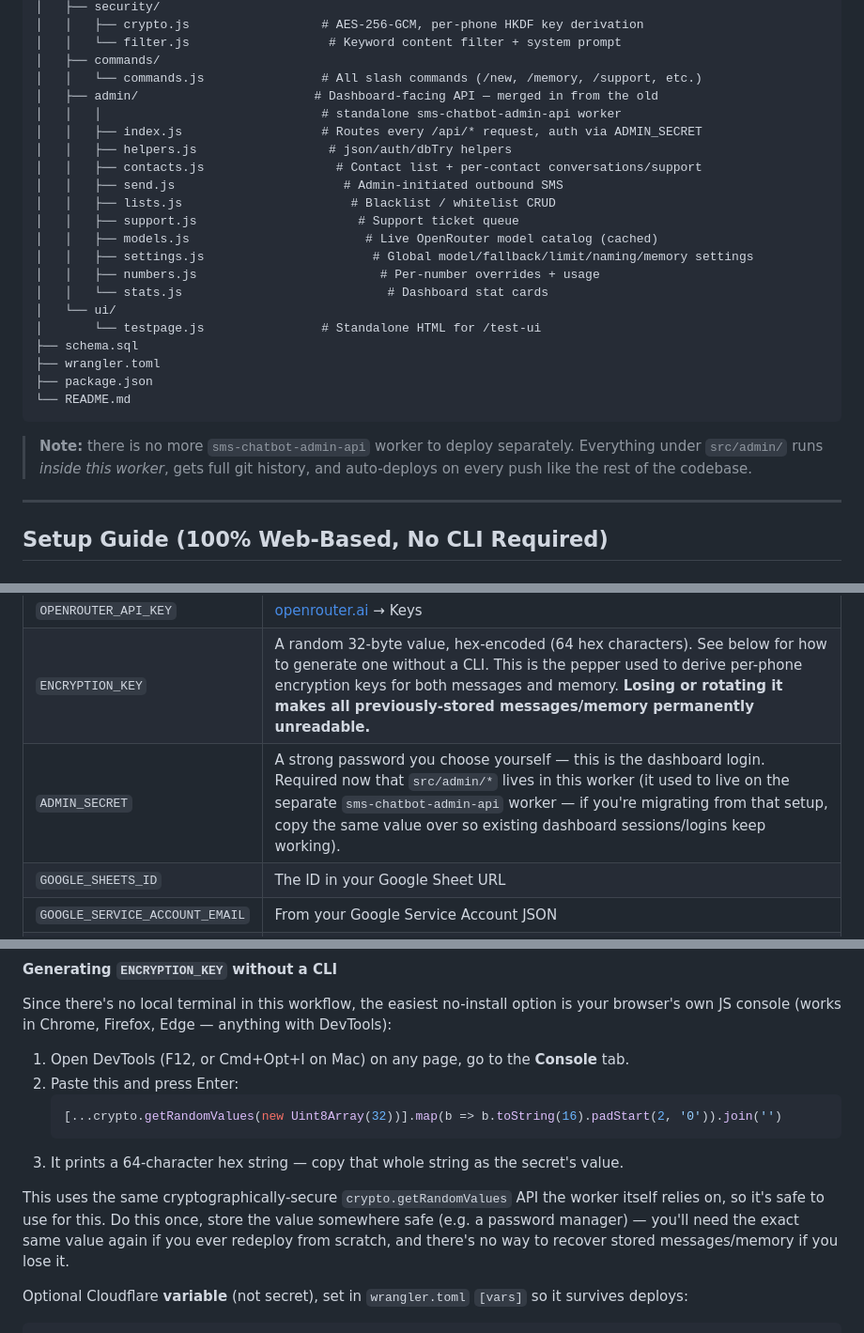
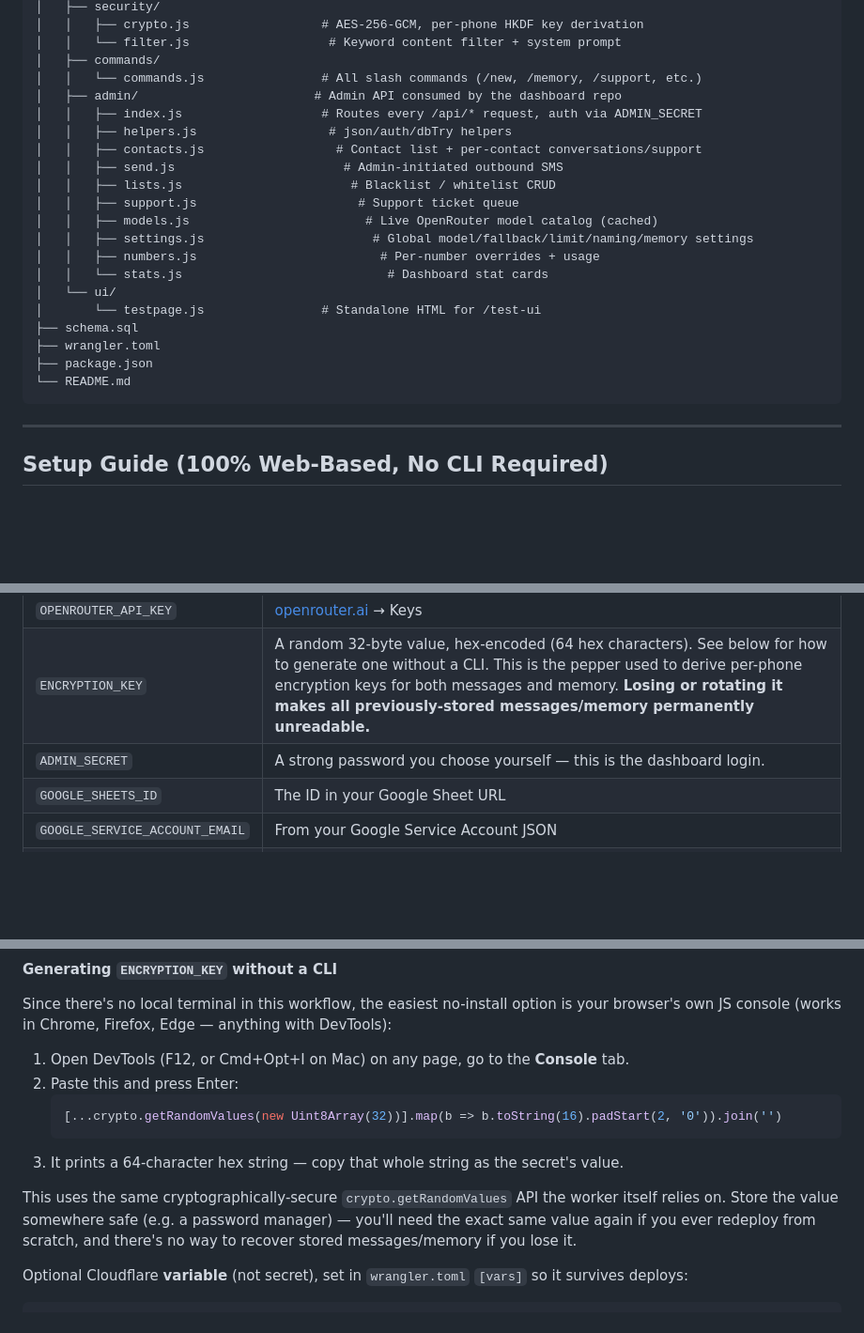
Before and after one commit to lowi-kr/sms-chatbot, a Markdown page: readme.md, 3 parts joined by grey strips. Shown at 94% size. GitHub-like rendering; blank space fills up the shorter version.

````diff
--- a/readme.md
+++ b/readme.md
@@ -68,8 +68,7 @@ sms-chatbot/
 │   │   └── filter.js                   # Keyword content filter + system prompt
 │   ├── commands/
 │   │   └── commands.js                # All slash commands (/new, /memory, /support, etc.)
-│   ├── admin/                        # Dashboard-facing API — merged in from the old
-│   │   │                              # standalone sms-chatbot-admin-api worker
+│   ├── admin/                        # Admin API consumed by the dashboard repo
 │   │   ├── index.js                   # Routes every /api/* request, auth via ADMIN_SECRET
 │   │   ├── helpers.js                  # json/auth/dbTry helpers
 │   │   ├── contacts.js                  # Contact list + per-contact conversations/support
@@ -88,8 +87,6 @@ sms-chatbot/
 └── README.md
 ```
 
-> **Note:** there is no more `sms-chatbot-admin-api` worker to deploy separately. Everything under `src/admin/` runs *inside this worker*, gets full git history, and auto-deploys on every push like the rest of the codebase.
-
 ---
 
 ## Setup Guide (100% Web-Based, No CLI Required)
@@ -131,7 +126,7 @@ Worker → **Settings** → **Variables** → add each as an **Encrypted** secre
 | `TELNYX_PHONE_NUMBER` | Your Telnyx number, E.164 format, e.g. `+14087566645` |
 | `OPENROUTER_API_KEY` | [openrouter.ai](https://openrouter.ai) → Keys |
 | `ENCRYPTION_KEY` | A random 32-byte value, hex-encoded (64 hex characters). See below for how to generate one without a CLI. This is the pepper used to derive per-phone encryption keys for both messages and memory. **Losing or rotating it makes all previously-stored messages/memory permanently unreadable.** |
-| `ADMIN_SECRET` | A strong password you choose yourself — this is the dashboard login. Required now that `src/admin/*` lives in this worker (it used to live on the separate `sms-chatbot-admin-api` worker — if you're migrating from that setup, copy the same value over so existing dashboard sessions/logins keep working). |
+| `ADMIN_SECRET` | A strong password you choose yourself — this is the dashboard login. |
 | `GOOGLE_SHEETS_ID` | The ID in your Google Sheet URL |
 | `GOOGLE_SERVICE_ACCOUNT_EMAIL` | From your Google Service Account JSON |
 | `GOOGLE_PRIVATE_KEY` | From your Google Service Account JSON |
@@ -147,7 +142,7 @@ Since there's no local terminal in this workflow, the easiest no-install option
    ```
 3. It prints a 64-character hex string — copy that whole string as the secret's value.
 
-This uses the same cryptographically-secure `crypto.getRandomValues` API the worker itself relies on, so it's safe to use for this. Do this once, store the value somewhere safe (e.g. a password manager) — you'll need the exact same value again if you ever redeploy from scratch, and there's no way to recover stored messages/memory if you lose it.
+This uses the same cryptographically-secure `crypto.getRandomValues` API the worker itself relies on. Store the value somewhere safe (e.g. a password manager) — you'll need the exact same value again if you ever redeploy from scratch, and there's no way to recover stored messages/memory if you lose it.
 
 Optional Cloudflare **variable** (not secret), set in `wrangler.toml` `[vars]` so it survives deploys:
 
````
Also changed, not shown: other parts of readme.md (+8 -10 lines).
